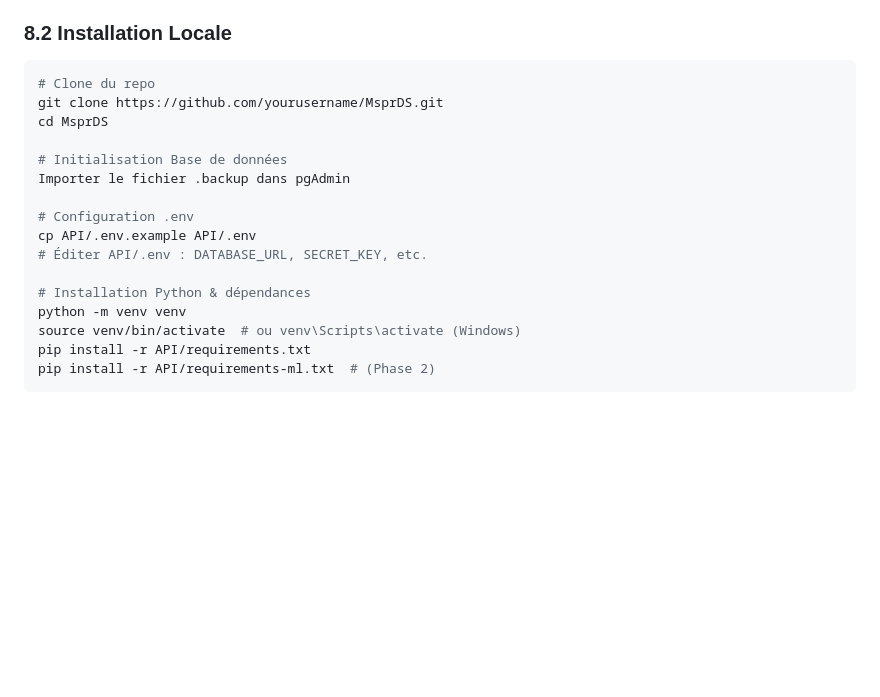
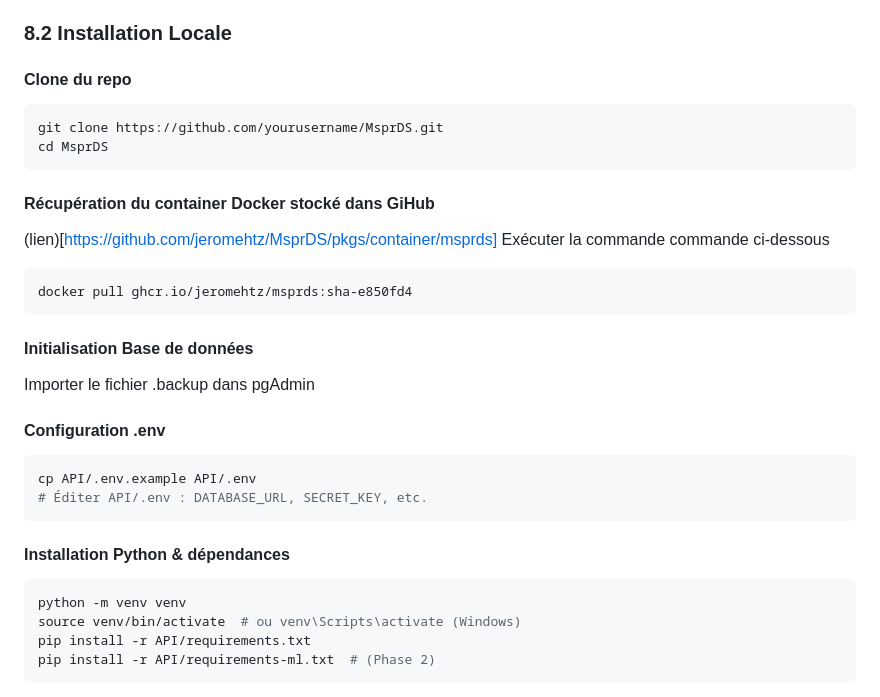
Before and after one commit to jeromehtz/MsprDS, a Markdown page: README.md, the part around the change. Rendered like a GitHub page; blank space fills up the shorter version.

Commit message:
Update README with installation and setup instructions
Added installation instructions for cloning the repository and setting up the database using Docker.

````diff
--- a/README.md
+++ b/README.md
@@ -378,19 +378,30 @@ Response 200:
 
 ### 8.2 Installation Locale
 
+#### Clone du repo
 ```bash
-# Clone du repo
 git clone https://github.com/yourusername/MsprDS.git
 cd MsprDS
+```
 
-# Initialisation Base de données
+#### Récupération du container Docker stocké dans GiHub
+(lien)[https://github.com/jeromehtz/MsprDS/pkgs/container/msprds]
+Exécuter la commande commande ci-dessous
+```bash
+docker pull ghcr.io/jeromehtz/msprds:sha-e850fd4
+```
+
+#### Initialisation Base de données
 Importer le fichier .backup dans pgAdmin
 
-# Configuration .env
+#### Configuration .env
+```bash
 cp API/.env.example API/.env
 # Éditer API/.env : DATABASE_URL, SECRET_KEY, etc.
+```
 
-# Installation Python & dépendances
+#### Installation Python & dépendances
+```bash
 python -m venv venv
 source venv/bin/activate  # ou venv\Scripts\activate (Windows)
 pip install -r API/requirements.txt
````
